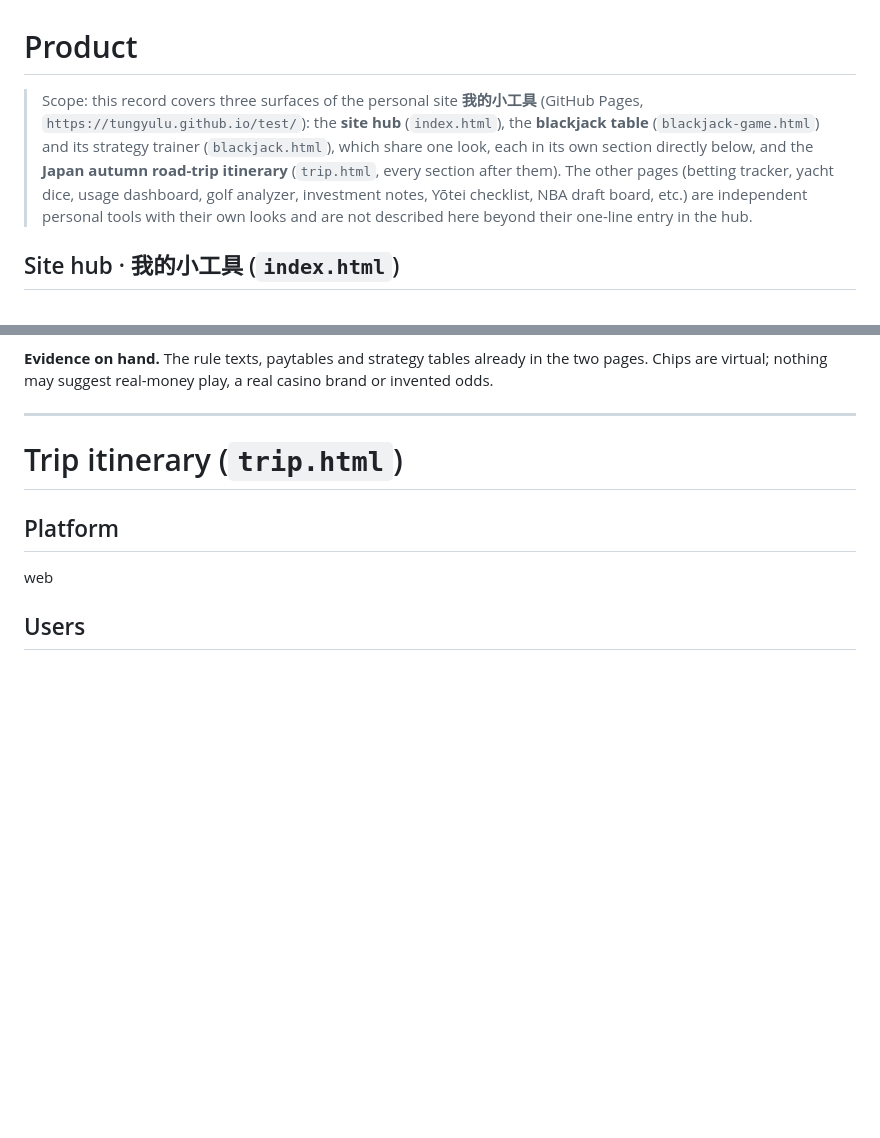
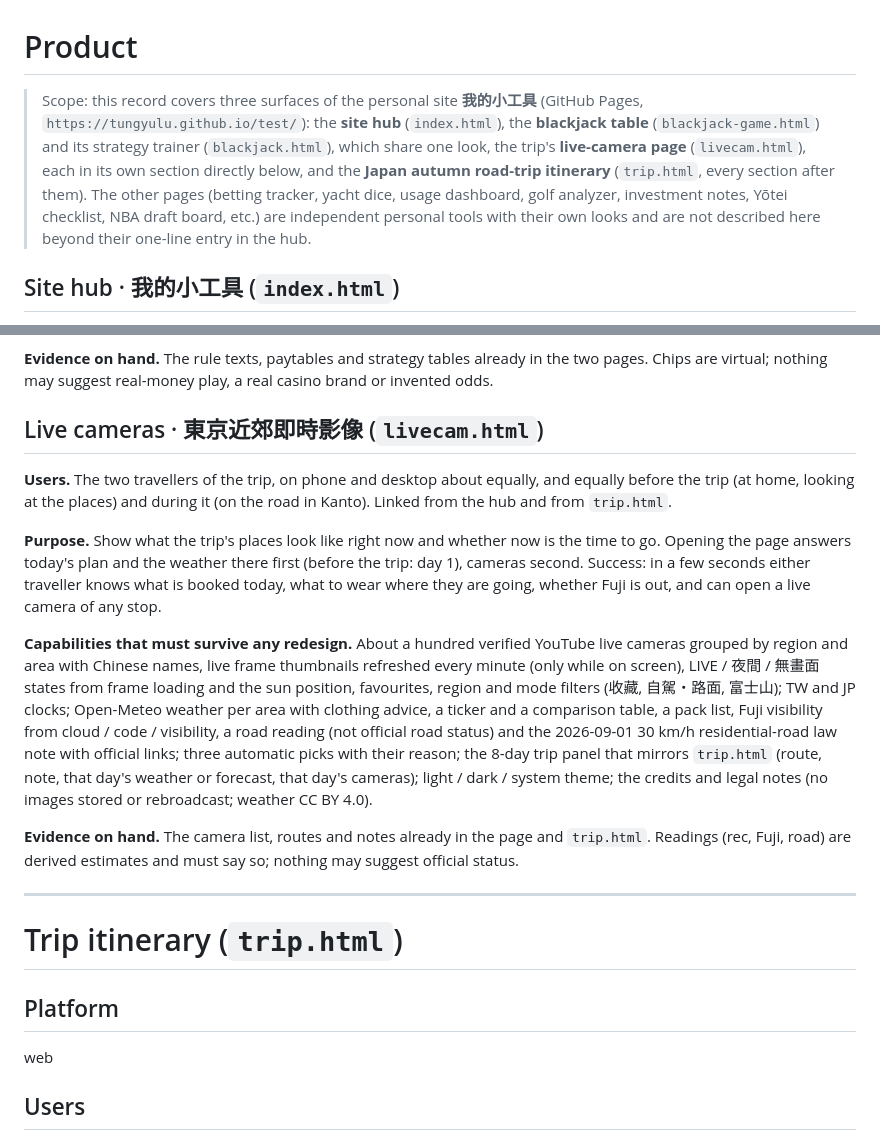
Before and after one commit to tungyulu/test, a Markdown page: PRODUCT.md, 2 parts joined by grey strips. Rendered like a GitHub page; blank space fills up the shorter version.

```diff
--- a/PRODUCT.md
+++ b/PRODUCT.md
@@ -2,7 +2,7 @@
 
 <!-- impeccable:product-schema 1 -->
 
-> Scope: this record covers three surfaces of the personal site **我的小工具** (GitHub Pages, `https://tungyulu.github.io/test/`): the **site hub** (`index.html`), the **blackjack table** (`blackjack-game.html`) and its strategy trainer (`blackjack.html`), which share one look, each in its own section directly below, and the **Japan autumn road-trip itinerary** (`trip.html`, every section after them). The other pages (betting tracker, yacht dice, usage dashboard, golf analyzer, investment notes, Yōtei checklist, NBA draft board, etc.) are independent personal tools with their own looks and are not described here beyond their one-line entry in the hub.
+> Scope: this record covers three surfaces of the personal site **我的小工具** (GitHub Pages, `https://tungyulu.github.io/test/`): the **site hub** (`index.html`), the **blackjack table** (`blackjack-game.html`) and its strategy trainer (`blackjack.html`), which share one look, the trip's **live-camera page** (`livecam.html`), each in its own section directly below, and the **Japan autumn road-trip itinerary** (`trip.html`, every section after them). The other pages (betting tracker, yacht dice, usage dashboard, golf analyzer, investment notes, Yōtei checklist, NBA draft board, etc.) are independent personal tools with their own looks and are not described here beyond their one-line entry in the hub.
 
 ## Site hub · 我的小工具 (`index.html`)
 
@@ -40,6 +40,16 @@
 **The trainer (`blackjack.html`, 21點機率決策挑戰).** The same device, as a drill page: a 10 / 20 / 50 / 100-question challenge of random hands (including insurance questions) graded against the same strategy tables, with score, streak and accuracy, a four-part explanation after each answer, next-card bust odds, a per-situation Monte Carlo EV comparison (1,000 / 4,000 / 10,000 runs), the strategy chart and rules leaflet, and an end-of-round summary. Nothing is saved.
 
 **Evidence on hand.** The rule texts, paytables and strategy tables already in the two pages. Chips are virtual; nothing may suggest real-money play, a real casino brand or invented odds.
+
+## Live cameras · 東京近郊即時影像 (`livecam.html`)
+
+**Users.** The two travellers of the trip, on phone and desktop about equally, and equally before the trip (at home, looking at the places) and during it (on the road in Kanto). Linked from the hub and from `trip.html`.
+
+**Purpose.** Show what the trip's places look like right now and whether now is the time to go. Opening the page answers today's plan and the weather there first (before the trip: day 1), cameras second. Success: in a few seconds either traveller knows what is booked today, what to wear where they are going, whether Fuji is out, and can open a live camera of any stop.
+
+**Capabilities that must survive any redesign.** About a hundred verified YouTube live cameras grouped by region and area with Chinese names, live frame thumbnails refreshed every minute (only while on screen), LIVE / 夜間 / 無畫面 states from frame loading and the sun position, favourites, region and mode filters (收藏, 自駕・路面, 富士山); TW and JP clocks; Open-Meteo weather per area with clothing advice, a ticker and a comparison table, a pack list, Fuji visibility from cloud / code / visibility, a road reading (not official road status) and the 2026-09-01 30 km/h residential-road law note with official links; three automatic picks with their reason; the 8-day trip panel that mirrors `trip.html` (route, note, that day's weather or forecast, that day's cameras); light / dark / system theme; the credits and legal notes (no images stored or rebroadcast; weather CC BY 4.0).
+
+**Evidence on hand.** The camera list, routes and notes already in the page and `trip.html`. Readings (rec, Fuji, road) are derived estimates and must say so; nothing may suggest official status.
 
 ---
 
```
Also changed, not shown: CLAUDE.md (+7 -0 lines).
